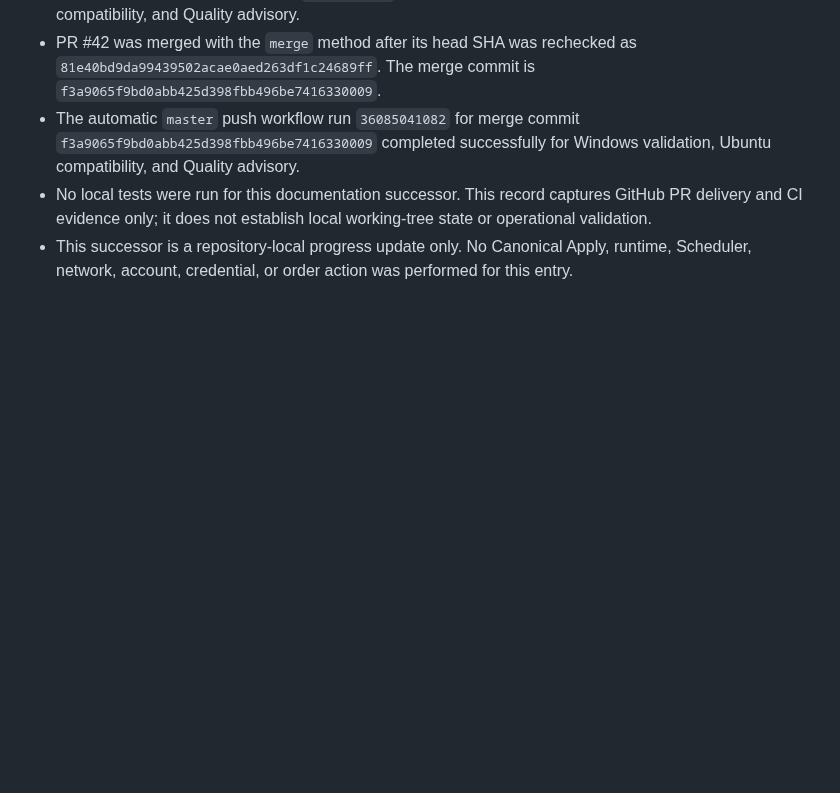
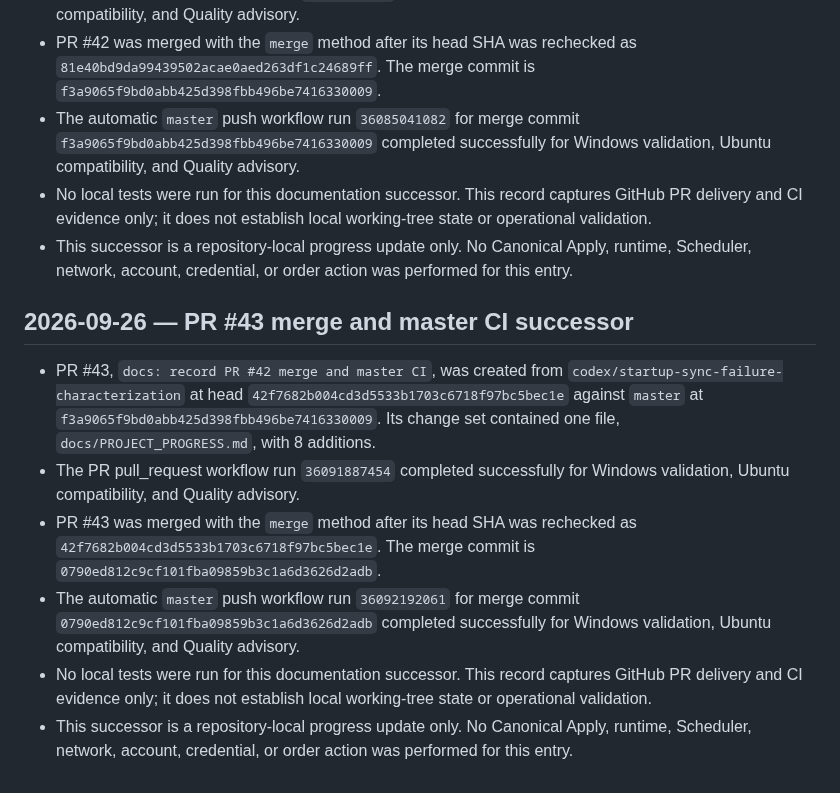
Before and after one commit to ljyljy1212A/kiwoom-autotrade, a Markdown page: docs/PROJECT_PROGRESS.md, the part around the change. GitHub-like rendering; blank space fills up the shorter version.

Commit message:
docs: record PR #43 merge and master CI

```diff
--- a/docs/PROJECT_PROGRESS.md
+++ b/docs/PROJECT_PROGRESS.md
@@ -970,3 +970,11 @@ publication succeeds and the final target identity is verified.
 - The automatic `master` push workflow run `36085041082` for merge commit `f3a9065f9bd0abb425d398fbb496be7416330009` completed successfully for Windows validation, Ubuntu compatibility, and Quality advisory.
 - No local tests were run for this documentation successor. This record captures GitHub PR delivery and CI evidence only; it does not establish local working-tree state or operational validation.
 - This successor is a repository-local progress update only. No Canonical Apply, runtime, Scheduler, network, account, credential, or order action was performed for this entry.
+## 2026-09-26 — PR #43 merge and master CI successor
+
+- PR #43, `docs: record PR #42 merge and master CI`, was created from `codex/startup-sync-failure-characterization` at head `42f7682b004cd3d5533b1703c6718f97bc5bec1e` against `master` at `f3a9065f9bd0abb425d398fbb496be7416330009`. Its change set contained one file, `docs/PROJECT_PROGRESS.md`, with 8 additions.
+- The PR pull_request workflow run `36091887454` completed successfully for Windows validation, Ubuntu compatibility, and Quality advisory.
+- PR #43 was merged with the `merge` method after its head SHA was rechecked as `42f7682b004cd3d5533b1703c6718f97bc5bec1e`. The merge commit is `0790ed812c9cf101fba09859b3c1a6d3626d2adb`.
+- The automatic `master` push workflow run `36092192061` for merge commit `0790ed812c9cf101fba09859b3c1a6d3626d2adb` completed successfully for Windows validation, Ubuntu compatibility, and Quality advisory.
+- No local tests were run for this documentation successor. This record captures GitHub PR delivery and CI evidence only; it does not establish local working-tree state or operational validation.
+- This successor is a repository-local progress update only. No Canonical Apply, runtime, Scheduler, network, account, credential, or order action was performed for this entry.
```
